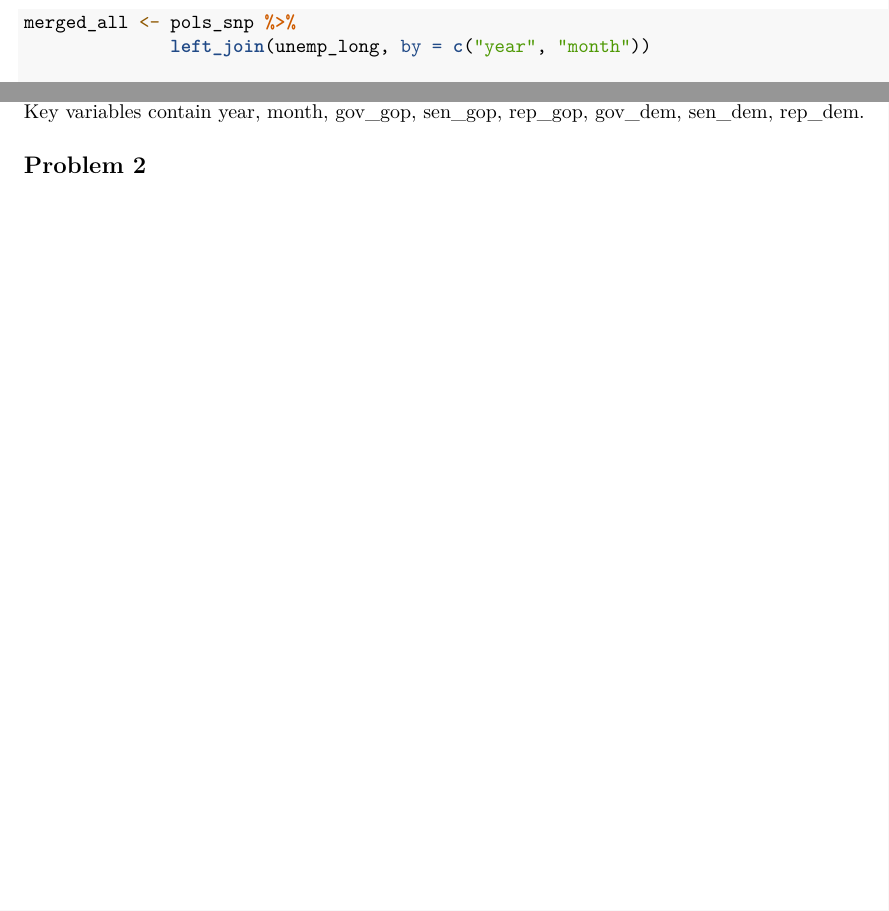
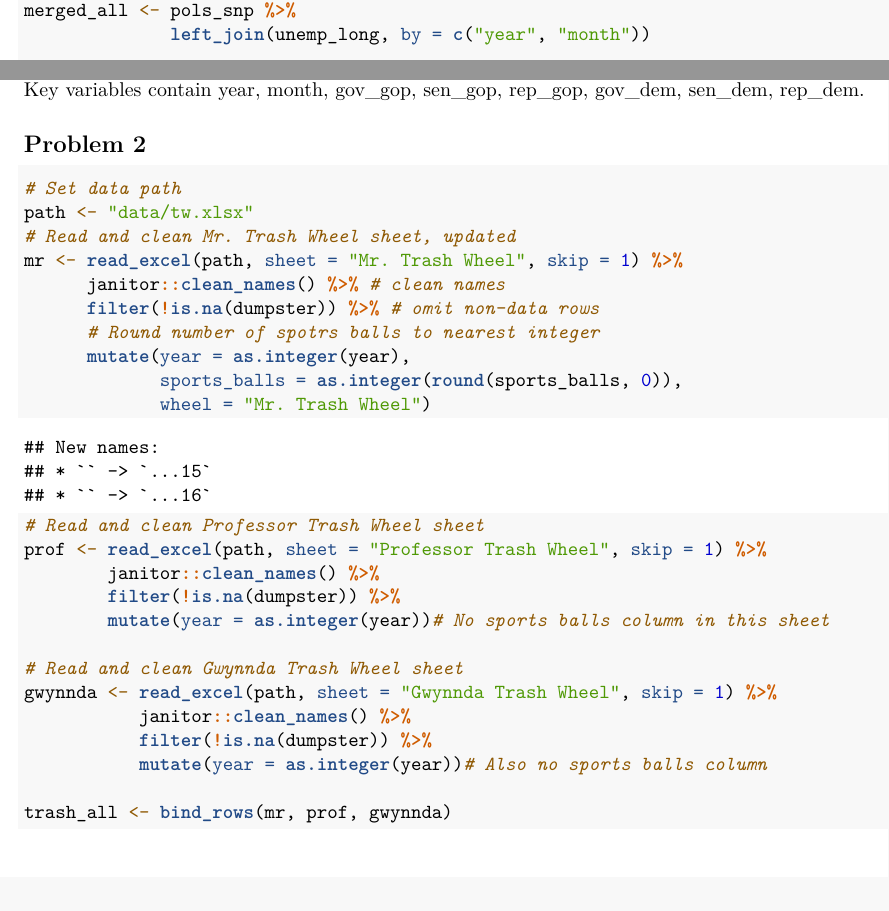
Before and after one commit to Kurukurum1/p8105_hw2_yg3096, an R Markdown document (p8105_hw2_yg3096.Rmd): two parts of page 3 of 3, joined at a grey line, cut so that both start at the same text. Rendered offline with R 4.5, knitr and Pandoc, then LaTeX, with nearby package versions; column names are cleaned by a stand-in for the janitor package.

Commit message:
almost finished problem 2

````diff
--- a/p8105_hw2_yg3096.Rmd
+++ b/p8105_hw2_yg3096.Rmd
@@ -72,6 +74,28 @@ Key variables contain `r paste(names(merged_all)[1:8], collapse=", ")`.
 
 ## Problem 2
 ```{r}
+# Set data path
+path <- "data/tw.xlsx"
+# Read and clean Mr. Trash Wheel sheet, updated
+mr <- read_excel(path, sheet = "Mr. Trash Wheel", skip = 1) %>%
+      janitor::clean_names() %>% # clean names
+      filter(!is.na(dumpster)) %>% # omit non-data rows
+      # Round number of spotrs balls to nearest integer
+      mutate(year = as.integer(year),
+             sports_balls = as.integer(round(sports_balls, 0)),
+             wheel = "Mr. Trash Wheel")
 
+# Read and clean Professor Trash Wheel sheet
+prof <- read_excel(path, sheet = "Professor Trash Wheel", skip = 1) %>%
+        janitor::clean_names() %>%
+        filter(!is.na(dumpster)) %>%
+        mutate(year = as.integer(year))# No sports balls column in this sheet
 
+# Read and clean Gwynnda Trash Wheel sheet
+gwynnda <- read_excel(path, sheet = "Gwynnda Trash Wheel", skip = 1) %>%
+           janitor::clean_names() %>%
+           filter(!is.na(dumpster)) %>%
+           mutate(year = as.integer(year))# Also no sports balls column
+
+trash_all <- bind_rows(mr, prof, gwynnda)
 ```
````
Also changed, not shown: data/tw.xlsx (added), p8105_hw2_yg3096.Rmd (6 more changed lines).
